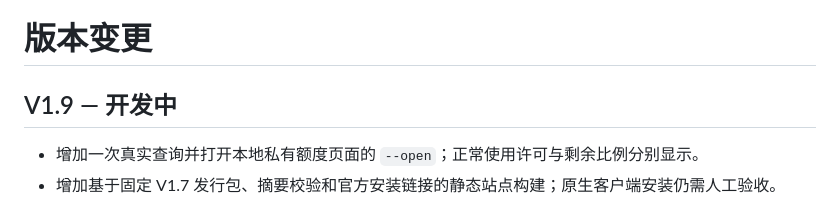
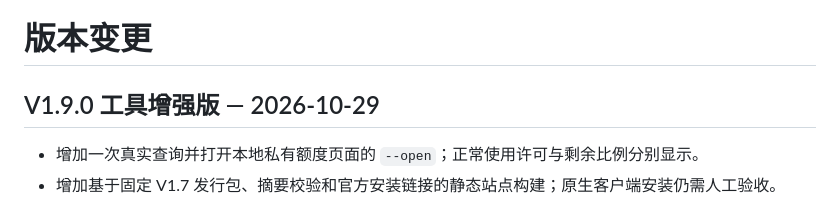
Before and after one commit to L-zeus/codex-pet-atelier, a Markdown page: CHANGELOG.md, the part around the change. Rendered like a GitHub page.

```diff
--- a/CHANGELOG.md
+++ b/CHANGELOG.md
@@ -1,6 +1,6 @@
 # 版本变更
 
-## V1.9 — 开发中
+## V1.9.0 工具增强版 — 2026-10-29
 
 - 增加一次真实查询并打开本地私有额度页面的 `--open`；正常使用许可与剩余比例分别显示。
 - 增加基于固定 V1.7 发行包、摘要校验和官方安装链接的静态站点构建；原生客户端安装仍需人工验收。
```
Also changed, not shown: README.md (+12 -10 lines), docs/INSTALLATION.md (+3 -1 lines).
